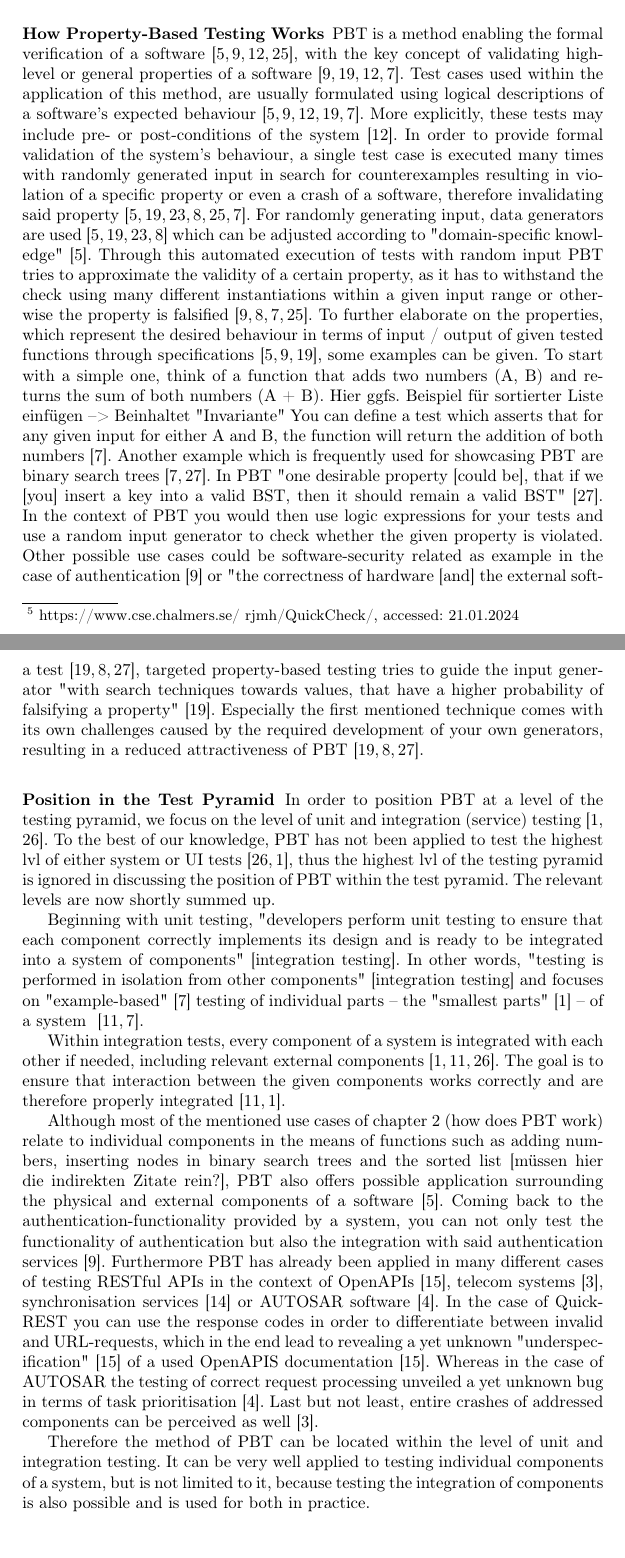
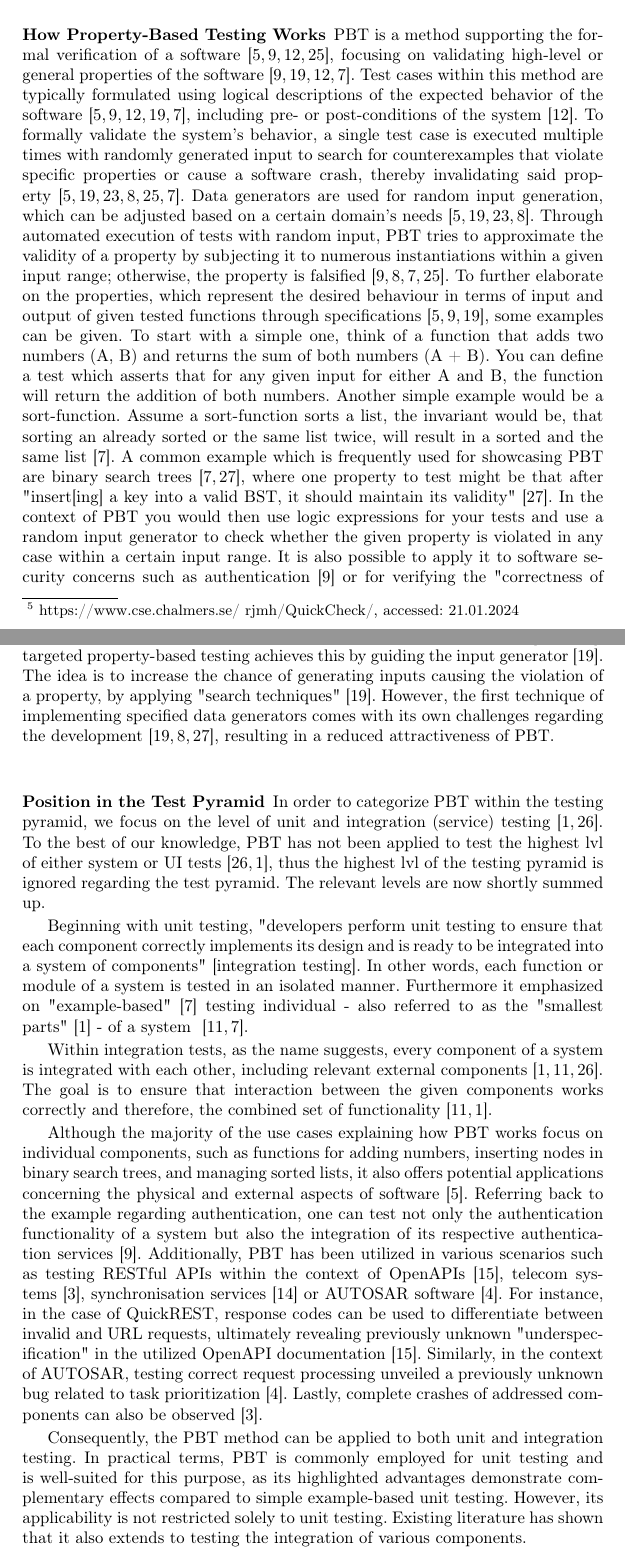
Before and after one commit to janphilippkiel/Property-Based_Testing_of_Data_Analysis_Scripts, a LaTeX thesis (report/report.tex): two parts of pages 3 and 5 of 14, joined at a grey line, cut so that both start at the same text. Compiled offline with pdfLaTeX.

Commit message:
Anpassungen Literature Study
-Umformulierungen der Ergebnisse zur Literature Study

```diff
--- a/report/report.tex
+++ b/report/report.tex
@@ -75,9 +75,9 @@ First, we uncovered key theoretical insights on property-based testing through o
 
 \subsection{Overview of Property-Based Testing}
 \subsubsection{History of Property-Based Testing}
-The origins of property-based testing (PBT) can be traced back more than 20 years ago, even before 2000. Although it had already been a topic within information technology research like in Goldreich (1998) and Fink (1997), it gained much more attention through the development of QuickCheck\footnote{https://www.cse.chalmers.se/~rjmh/QuickCheck/, accessed: 21.01.2024}~\cite{Shi2023,Fink1997,MacIver2019,Honarvar2020}. Beginning with research questions concerning topics like automation of test input generation and automated techniques in general~\cite{Fink1997} and guiding the automated input generator towards values with higher probability of failure~\cite{Loescher2017}, more recent papers deal with the implementation of different frameworks or platforms and techniques of PBT-application~\cite{Padhye2019,Honarvar2020,Shi2023,Corgozinho2023}. To top it off, PBT already enjoys wide-ranging support in different programming languages including automation capabilities~\cite{Chen2022,Padhye2019,Honarvar2020,ElazarMittelman2023,Shi2023}, as well as the application within many different python projects~\cite{Corgozinho2023}.
+The origins of property-based testing (PBT) can be traced back more than 20 years ago, even before 2000. While it had already been a subject within information technology research, as seen in Goldreich (1998) and Fink (1997), it gained significantly more attention with the development of QuickCheck\footnote{https://www.cse.chalmers.se/~rjmh/QuickCheck/, accessed: 21.01.2024}~\cite{Shi2023,Fink1997,MacIver2019,Honarvar2020}. Initially focusing on research questions related to topics such as automation of test input generation and automated techniques in general~\cite{Fink1997} and directing the automated input generator towards values with a higher probability of failure~\cite{Loescher2017}, recent papers have focused on the implementation of different frameworks or platforms and techniques for PBT application~\cite{Padhye2019,Honarvar2020,Shi2023,Corgozinho2023}. To top it off, PBT nowadays enjoys wide-ranging support in different programming languages including automation capabilities~\cite{Chen2022,Padhye2019,Honarvar2020,ElazarMittelman2023,Shi2023}, as well as the application within many different python projects using Hypothesis as a framework for PBT~\cite{Corgozinho2023}.
 
 \subsubsection{How Property-Based Testing Works}
-PBT is a method enabling the formal verification of a software~\cite{Chen2022,Fink1997,Honarvar2020,Paraskevopoulou2015}, with the key concept of validating high-level or general properties of a software~\cite{Fink1997,Loescher2017,Honarvar2020,Corgozinho2023}. Test cases used within the application of this method, are usually formulated using logical descriptions of a software's expected behaviour~\cite{Chen2022,Fink1997,Honarvar2020,Loescher2017,Corgozinho2023}. More explicitly, these tests may include pre- or post-conditions of the system~\cite{Honarvar2020}. In order to provide formal validation of the system's behaviour, a single test case is executed many times with randomly generated input in search for counterexamples resulting in violation of a specific property or even a crash of a software, therefore invalidating said property~\cite{Chen2022,Loescher2017,Padhye2019,ElazarMittelman2023,Paraskevopoulou2015,Corgozinho2023}. For randomly generating input, data generators are used~\cite{Chen2022,Loescher2017,Padhye2019,ElazarMittelman2023} which can be adjusted according to "domain-specific knowledge"~\cite{Chen2022}. Through this automated execution of tests with random input PBT tries to approximate the validity of a certain property, as it has to withstand the check using many different instantiations within a given input range or otherwise the property is falsified~\cite{Fink1997,ElazarMittelman2023,Corgozinho2023,Paraskevopoulou2015}. To further elaborate on the properties, which represent the desired behaviour in terms of input / output of given tested functions through specifications~\cite{Chen2022,Fink1997,Loescher2017}, some examples can be given. To start with a simple one, think of a function that adds two numbers (A, B) and returns the sum of both numbers (A + B). Hier ggfs. Beispiel für sortierter Liste einfügen --> Beinhaltet "Invariante" You can define a test which asserts that for any given input for either A and B, the function will return the addition of both numbers~\cite{Corgozinho2023}. Another example which is frequently used for showcasing PBT are binary search trees~\cite{Corgozinho2023,Shi2023}. In PBT "one desirable property [could be], that if we [you] insert a key into a valid BST, then it should remain a valid BST"~\cite{Shi2023}. In the context of PBT you would then use logic expressions for your tests and use a random input generator to check whether the given property is violated. Other possible use cases could be software-security related as example in the case of authentication~\cite{Fink1997} or "the correctness of hardware [and] the external software involved"~\cite{Chen2022}. Long story short, PBT allows for the formal verification of a system's invariants~\cite{Fink1997,ElazarMittelman2023,Corgozinho2023}.
+PBT is a method supporting the formal verification of a software~\cite{Chen2022,Fink1997,Honarvar2020,Paraskevopoulou2015}, focusing on validating high-level or general properties of the software~\cite{Fink1997,Loescher2017,Honarvar2020,Corgozinho2023}. Test cases within this method are typically formulated using logical descriptions of the expected behavior of the software~\cite{Chen2022,Fink1997,Honarvar2020,Loescher2017,Corgozinho2023}, including pre- or post-conditions of the system~\cite{Honarvar2020}. To formally validate the system's behavior, a single test case is executed multiple times with randomly generated input to search for counterexamples that violate specific properties or cause a software crash, thereby invalidating said property~\cite{Chen2022,Loescher2017,Padhye2019,ElazarMittelman2023,Paraskevopoulou2015,Corgozinho2023}. Data generators are used for random input generation, which can be adjusted based on a certain domain's needs~\cite{Chen2022,Loescher2017,Padhye2019,ElazarMittelman2023}. Through automated execution of tests with random input, PBT tries to approximate the validity of a property by subjecting it to numerous instantiations within a given input range; otherwise, the property is falsified~\cite{Fink1997,ElazarMittelman2023,Corgozinho2023,Paraskevopoulou2015}. To further elaborate on the properties, which represent the desired behaviour in terms of input and output of given tested functions through specifications~\cite{Chen2022,Fink1997,Loescher2017}, some examples can be given. To start with a simple one, think of a function that adds two numbers (A, B) and returns the sum of both numbers (A + B). You can define a test which asserts that for any given input for either A and B, the function will return the addition of both numbers. Another simple example would be a sort-function. Assume a sort-function sorts a list, the invariant would be, that sorting an already sorted or the same list twice, will result in a sorted and the same list~\cite{Corgozinho2023}. A common example which is frequently used for showcasing PBT are binary search trees~\cite{Corgozinho2023,Shi2023}, where one property to test might be that after "insert[ing] a key into a valid BST, it should maintain its validity"~\cite{Shi2023}. In the context of PBT you would then use logic expressions for your tests and use a random input generator to check whether the given property is violated in any case within a certain input range. It is also possible to apply it to software security concerns such as authentication~\cite{Fink1997} or for verifying the "correctness of hardware [and] external software involved"~\cite{Chen2022}. In summary, PBT allows for the approximation of a system's invariants formal verification~\cite{Fink1997,ElazarMittelman2023,Corgozinho2023}.
 
 \subsubsection{Advantages and Disadvantages of Property-Based Testing}
@@ -85,15 +85,16 @@ As already mentioned, PBT allows to formally validate the correctness of a softw
 
-Although PBT offers quite some advantages, it does not come without any disadvantages. Due to the randomness of the input generator provided by tools the chances of finding more specific bugs reduces depending on the portion of erroneous inputs of the entire input range and therefore might fail to unveil errors~\cite{Loescher2017,Padhye2019,ElazarMittelman2023,Shi2023}. Not to mention that an enormous amount of tests processed implies reduced efficiency~\cite{ElazarMittelman2023,Shi2023}, as you try to approximate a formal proof using many randomly picked scenarios~\cite{Fink1997,ElazarMittelman2023,Paraskevopoulou2015}. Löscher (2017) gave quite a good fictional example using a "system of network nodes"~\cite{Loescher2017}. They tried to falsify the property that for any input scenarios (graphs created), the longest of the shortest paths "between the sink and other nodes [...] should not exceed 21 hops"~\cite{Loescher2017}. Even after "100000 tests"~\cite{Loescher2017} they were not able to falsify the property, which could be done "by hand"~\cite{Loescher2017}. A possible solution to this problem is implied by the usage of individually conceptualised data generators~\cite{Loescher2017,ElazarMittelman2023,Shi2023,Paraskevopoulou2015,Claessen2000} or targeted property-based testing~\cite{Loescher2017}. While constraining data generators by using domain knowledge in order to reduce the e.g. by using pre-conditions to cancel a test~\cite{Loescher2017,ElazarMittelman2023,Shi2023}, targeted property-based testing tries to guide the input generator "with search techniques towards values, that have a higher probability of falsifying a property"~\cite{Loescher2017}. Especially the first mentioned technique comes with its own challenges caused by the required development of your own generators, resulting in a reduced attractiveness of PBT~\cite{Loescher2017,ElazarMittelman2023,Shi2023}.
+Although PBT offers quite some advantages, it does not come without any disadvantages. Due to the randomness of the input generator provided by tools, the chances of finding more specific bugs is reduced, depending on the portion of erroneous inputs of the entire input range, thus potentially failing to unveil errors~\cite{Loescher2017,Padhye2019,ElazarMittelman2023,Shi2023}. It should be noted that processing a large number of tests can lead to reduced efficiency~\cite{ElazarMittelman2023,Shi2023}, as it involves attempting to approximate a formal proof using numerous randomly selected scenarios~\cite{Fink1997,ElazarMittelman2023,Paraskevopoulou2015}. Löscher (2017) gave quite a good fictional example using a "system of network nodes"~\cite{Loescher2017}. They tried to falsify the property that for any input scenarios (graphs created), the longest of the shortest paths "between the sink and other nodes [...] should not exceed 21 hops"~\cite{Loescher2017}. Even after "100000 tests"~\cite{Loescher2017} they were not able to falsify the property, which could be done "by hand"~\cite{Loescher2017}. A possible solution to this problem is implied by the usage of individually conceptualised data generators~\cite{Loescher2017,ElazarMittelman2023,Shi2023,Paraskevopoulou2015,Claessen2000} or targeted property-based testing~\cite{Loescher2017}. While constraining data generators in order to cancel a test by using pre-conditions as a form of domain knowledge represents an option to reduce computation effort~\cite{Loescher2017,ElazarMittelman2023,Shi2023}, targeted property-based testing achieves this by guiding the input generator~\cite{Loescher2017}. The idea is to increase the chance of generating inputs causing the violation of a property, by applying "search techniques"~\cite{Loescher2017}. However, the first technique of implementing specified data generators comes with its own challenges regarding the development~\cite{Loescher2017,ElazarMittelman2023,Shi2023}, resulting in a reduced attractiveness of PBT.
 
 \subsubsection{Position in the Test Pyramid}
-In order to position PBT at a level of the testing pyramid, we focus on the level of unit and integration (service) testing~\cite{Aniche2022,Radziwill2020}. To the best of our knowledge, PBT has not been applied to test the highest lvl of either system or UI tests~\cite{Radziwill2020,Aniche2022}, thus the highest lvl of the testing pyramid is ignored in discussing the position of PBT within the test pyramid. The relevant levels are now shortly summed up.
+In order to categorize PBT within the testing pyramid, we focus on the level of unit and integration (service) testing~\cite{Aniche2022,Radziwill2020}. To the best of our knowledge, PBT has not been applied to test the highest lvl of either system or UI tests~\cite{Radziwill2020,Aniche2022}, thus the highest lvl of the testing pyramid is ignored regarding the test pyramid. The relevant levels are now shortly summed up.
 
-Beginning with unit testing, "developers perform unit testing to ensure that each component correctly implements its design and is ready to be integrated into a system of components" [integration testing]. In other words, "testing is performed in isolation from other components" [integration testing] and focuses on "example-based"~\cite{Corgozinho2023} testing of individual parts -- the "smallest parts"~\cite{Aniche2022} -- of a system ~\cite{Hartmann2000,Corgozinho2023}.
+Beginning with unit testing, "developers perform unit testing to ensure that each component correctly implements its design and is ready to be integrated into a system of components" [integration testing]. In other words, each function or module of a system is tested in an isolated manner. Furthermore it emphasized on "example-based"~\cite{Corgozinho2023} testing individual - also referred to as the "smallest parts"~\cite{Aniche2022} - of a system ~\cite{Hartmann2000,Corgozinho2023}.
 
-Within integration tests, every component of a system is integrated with each other if needed, including relevant external components~\cite{Aniche2022,Hartmann2000,Radziwill2020}. The goal is to ensure that interaction between the given components works correctly and are therefore properly integrated~\cite{Hartmann2000,Aniche2022}.
+Within integration tests, as the name suggests, every component of a system is integrated with each other, including relevant external components~\cite{Aniche2022,Hartmann2000,Radziwill2020}. The goal is to ensure that interaction between the given components works correctly and therefore, the combined set of functionality~\cite{Hartmann2000,Aniche2022}.
 
-Although most of the mentioned use cases of chapter 2 (how does PBT work) relate to individual components in the means of functions such as adding numbers, inserting nodes in binary search trees and the sorted list [müssen hier die indirekten Zitate rein?], PBT also offers possible application surrounding the physical and external components of a software~\cite{Chen2022}. Coming back to the authentication-functionality provided by a system, you can not only test the functionality of authentication but also the integration with said authentication services~\cite{Fink1997}. Furthermore PBT has already been applied in many different cases of testing RESTful APIs in the context of OpenAPIs~\cite{Karlsson2019}, telecom systems~\cite{Arts2006}, synchronisation services~\cite{Hughes2016} or AUTOSAR software~\cite{Arts2015}. In the case of QuickREST you can use the response codes in order to differentiate between invalid and URL-requests, which in the end lead to revealing a yet unknown "underspecification"~\cite{Karlsson2019} of a used OpenAPIS documentation~\cite{Karlsson2019}. Whereas in the case of AUTOSAR the testing of correct request processing unveiled a yet unknown bug in terms of task prioritisation~\cite{Arts2015}. Last but not least, entire crashes of addressed components can be perceived as well~\cite{Arts2006}.
+Although the majority of the use cases explaining how PBT works focus on individual components, such as functions for adding numbers, inserting nodes in binary search trees,
+and managing sorted lists, it also offers potential applications concerning the physical and external aspects of software~\cite{Chen2022}. Referring back to the example regarding authentication, one can test not only the authentication functionality of a system but also the integration of its respective authentication services~\cite{Fink1997}. Additionally, PBT has been utilized in various scenarios such as testing RESTful APIs within the context of OpenAPIs~\cite{Karlsson2019}, telecom systems~\cite{Arts2006}, synchronisation services~\cite{Hughes2016} or AUTOSAR software~\cite{Arts2015}. For instance, in the case of QuickREST, response codes can be used to differentiate between invalid and URL requests, ultimately revealing previously unknown "underspecification" in the utilized OpenAPI documentation~\cite{Karlsson2019}. Similarly, in the context of AUTOSAR, testing correct request processing unveiled a previously unknown bug related to task prioritization~\cite{Arts2015}. Lastly, complete crashes of addressed components can also be observed~\cite{Arts2006}.
 
-Therefore the method of PBT can be located within the level of unit and  integration testing. It can be very well applied to testing individual components of a system, but is not limited to it, because testing the integration of components is also possible and is used for both in practice.
+Consequently, the PBT method can be applied to both unit and integration testing. In practical terms, PBT is commonly employed for unit testing and is well-suited for this purpose, as its highlighted advantages demonstrate complementary effects compared to simple example-based unit testing. However, its applicability is not restricted solely to unit testing. Existing literature has shown that it also extends to testing the integration of various components.
 
 \subsubsection{Tools and Programming Languages}
```
Also changed, not shown: report/report.tex (4 more changed lines).
